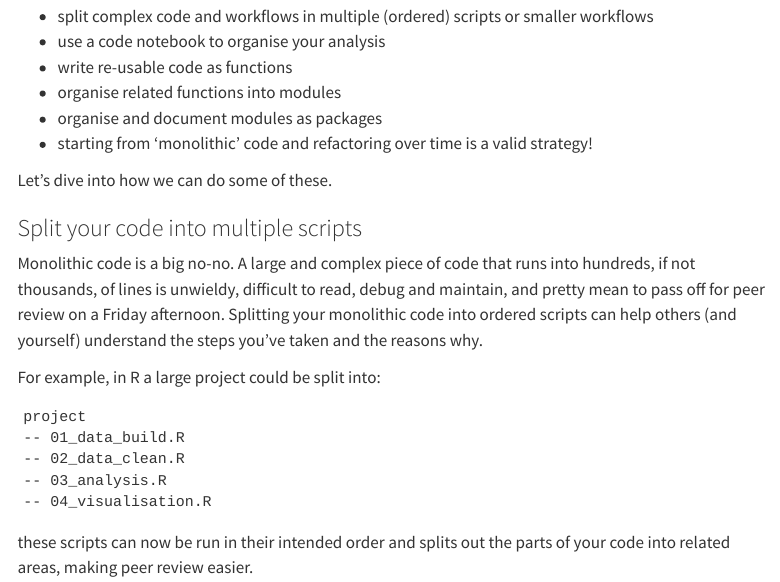
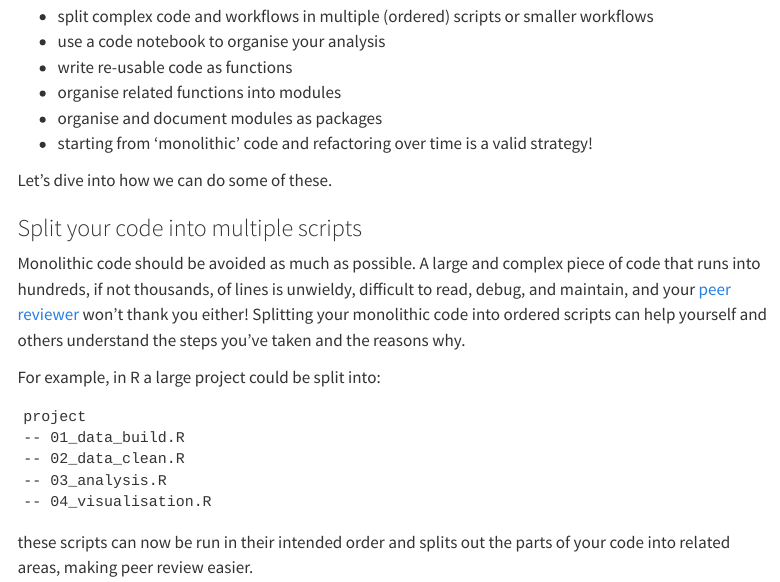
Before and after one commit to nhsbsa-data-analytics/nhsbsa-analytical-code-assurance-playbook, a Quarto document (guidance/01-reproducible/pages/03-modular.qmd): the page in a window 1100 px wide, from 820 px down. Rendered offline with R 4.5, knitr and Pandoc in place of Quarto, with nearby package versions; menus at the side of the page are left out.

Commit message:
Update guidance/01-reproducible/pages/03-modular.qmd

```diff
--- a/guidance/01-reproducible/pages/03-modular.qmd
+++ b/guidance/01-reproducible/pages/03-modular.qmd
@@ -37,8 +37,9 @@ However, a simple hierarchy of actions to take are:
 Let's dive into how we can do some of these.
 
 ### Split your code into multiple scripts
-Monolithic code is a big no-no. A large and complex piece of code that runs into hundreds, if not thousands, of lines is unwieldy, difficult to read, debug and maintain, and pretty mean to pass off for peer review on a Friday afternoon.
-Splitting your monolithic code into ordered scripts can help others (and yourself) understand the steps you've taken and the reasons why.
+Monolithic code should be avoided as much as possible.
+A large and complex piece of code that runs into hundreds, if not thousands, of lines is unwieldy, difficult to read, debug, and maintain, and your [peer reviewer][peer-review] won't thank you either!
+Splitting your monolithic code into ordered scripts can help yourself and others understand the steps you've taken and the reasons why.
 
 <!-- DRAFT NOTE: intention here is to provide examples for the various tools that teams use e.g. R, Python, SQL, Alteryx, VBA (also need to be conscious of future data platform) -->
 
```
